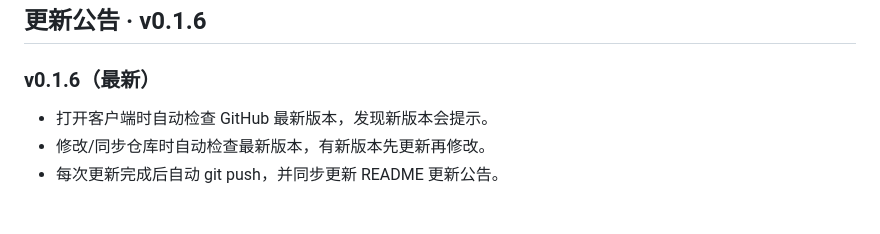
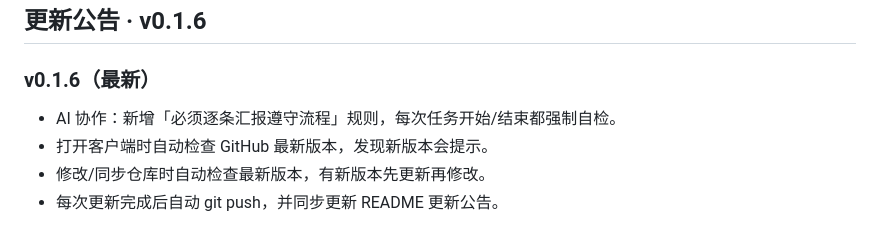
Before and after one commit to ARFCON/dsh-hotplug-hub, a Markdown page: README.md, the part around the change. Rendered like a GitHub page.

Commit message:
docs: AI 必须逐条汇报遵守流程，任务开始/结束强制自检

```diff
--- a/README.md
+++ b/README.md
@@ -7,6 +7,7 @@ DSH-Hotplug-Hub 是一个**独立于 DSH 的插件拼装启动器**。
 
 ## 更新公告 · v0.1.6
 ### v0.1.6（最新）
+- AI 协作：新增「必须逐条汇报遵守流程」规则，每次任务开始/结束都强制自检。
 - 打开客户端时自动检查 GitHub 最新版本，发现新版本会提示。
 - 修改/同步仓库时自动检查最新版本，有新版本先更新再修改。
 - 每次更新完成后自动 git push，并同步更新 README 更新公告。
```
Also changed, not shown: AI_AGENTS.md (+25 -0 lines).
